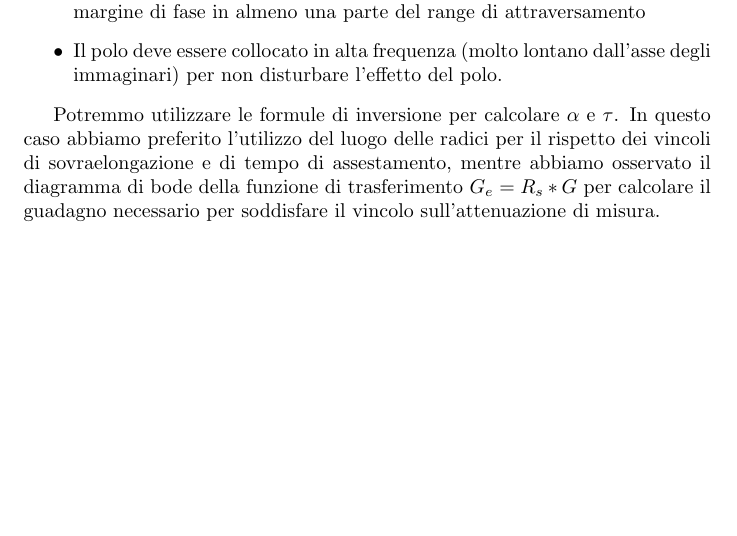
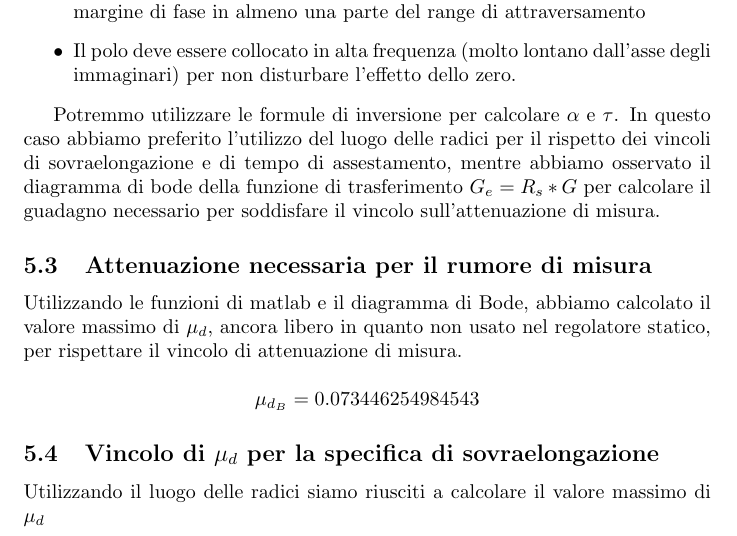
Before and after one commit to controlliT/progetto, a LaTeX document (relazione/relazione.tex): part of page 4 of 4, cut so that both start at the same text, the shorter picture padded with empty space. Compiled offline with pdfLaTeX.

Commit message:
Aggiornata relazione

```diff
--- a/relazione/relazione.tex
+++ b/relazione/relazione.tex
@@ -169,11 +169,22 @@ Il polo presente della rete anticipatrice è dovuto alla fisica realizzabilità
 Rimane il problema di dove porre lo zero e il polo nel piano complesso:
 \begin{itemize}
     \item Lo zero deve fornire un aumento di fase tale da superare il vincolo del margine di fase in almeno una parte del range di attraversamento
-    \item Il polo deve essere collocato in alta frequenza (molto lontano dall'asse degli immaginari) per non disturbare l'effetto del polo.
+    \item Il polo deve essere collocato in alta frequenza (molto lontano dall'asse degli immaginari) per non disturbare l'effetto dello zero.
 \end{itemize}
 
 Potremmo utilizzare le formule di inversione per calcolare $\alpha$ e $\tau$. In questo caso abbiamo preferito l'utilizzo del luogo delle radici per il rispetto dei vincoli di sovraelongazione e di tempo di assestamento, mentre abbiamo osservato il diagramma di bode della funzione di trasferimento $G_e = R_s * G$ per calcolare il guadagno necessario per soddisfare il vincolo sull'attenuazione di misura.
 
+\subsection{Attenuazione necessaria per il rumore di misura}
+
+Utilizzando le funzioni di matlab e il diagramma di Bode, abbiamo calcolato il valore massimo di $\mu_d$, ancora libero in quanto non usato nel regolatore statico, per rispettare il vincolo di attenuazione di misura.
+
+$$
+    \mu_{d_B}=0.073446254984543
+$$
+
+\subsection{Vincolo di $\mu_d$ per la specifica di sovraelongazione}
+
+Utilizzando il luogo delle radici siamo riusciti a calcolare il valore massimo di $\mu_d$
 
 
 \end{document}
```
Also changed, not shown: 2 other files.
